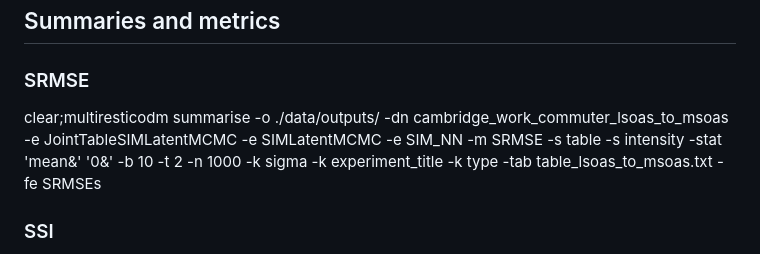
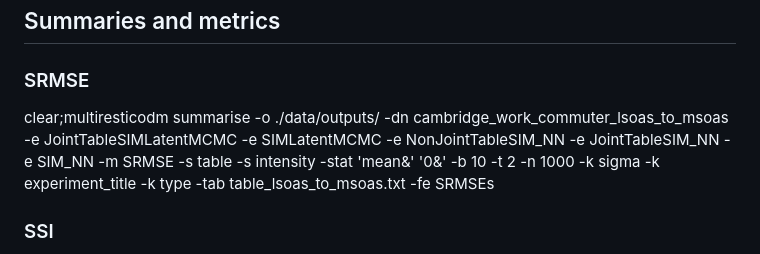
Before and after one commit to YannisZa/GeNSIT, a Markdown page: docs/experiment_reproducibility.md, the part around the change. Drawn GitHub-style.

Commit message:
updated reproducibility

```diff
--- a/docs/experiment_reproducibility.md
+++ b/docs/experiment_reproducibility.md
@@ -601,7 +601,7 @@ multiresticodm plot -d ./data/outputs/cambridge_work_commuter_lsoas_to_msoas/exp
 
 ### SRMSE
 
-clear;multiresticodm summarise -o ./data/outputs/ -dn cambridge_work_commuter_lsoas_to_msoas -e JointTableSIMLatentMCMC -e SIMLatentMCMC -e SIM_NN -m SRMSE -s table -s intensity -stat 'mean&' '0&' -b 10 -t 2 -n 1000 -k sigma -k experiment_title -k type -tab table_lsoas_to_msoas.txt -fe SRMSEs
+clear;multiresticodm summarise -o ./data/outputs/ -dn cambridge_work_commuter_lsoas_to_msoas -e JointTableSIMLatentMCMC -e SIMLatentMCMC -e NonJointTableSIM_NN -e JointTableSIM_NN -e SIM_NN -m SRMSE -s table -s intensity -stat 'mean&' '0&' -b 10 -t 2 -n 1000 -k sigma -k experiment_title -k type -tab table_lsoas_to_msoas.txt -fe SRMSEs
 
 ### SSI
 
```
